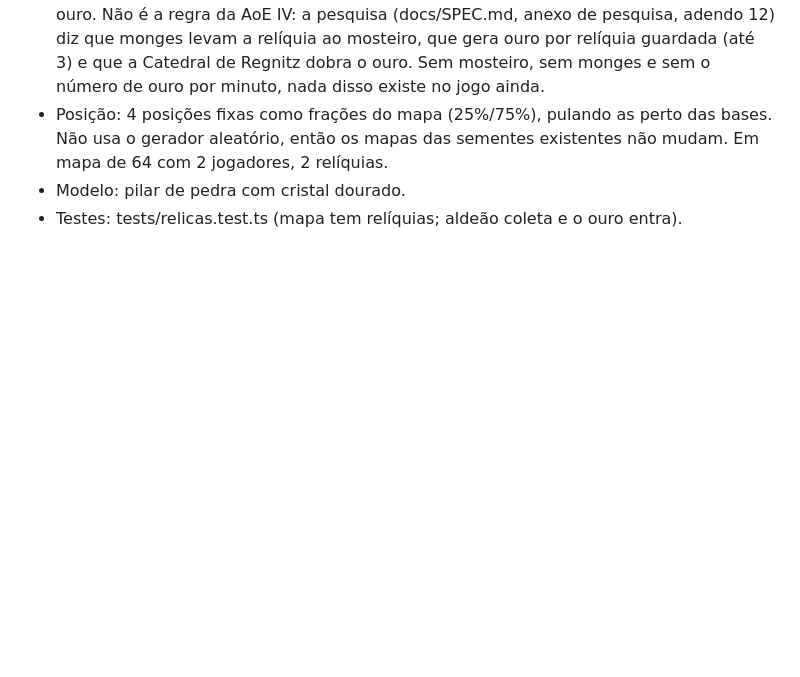
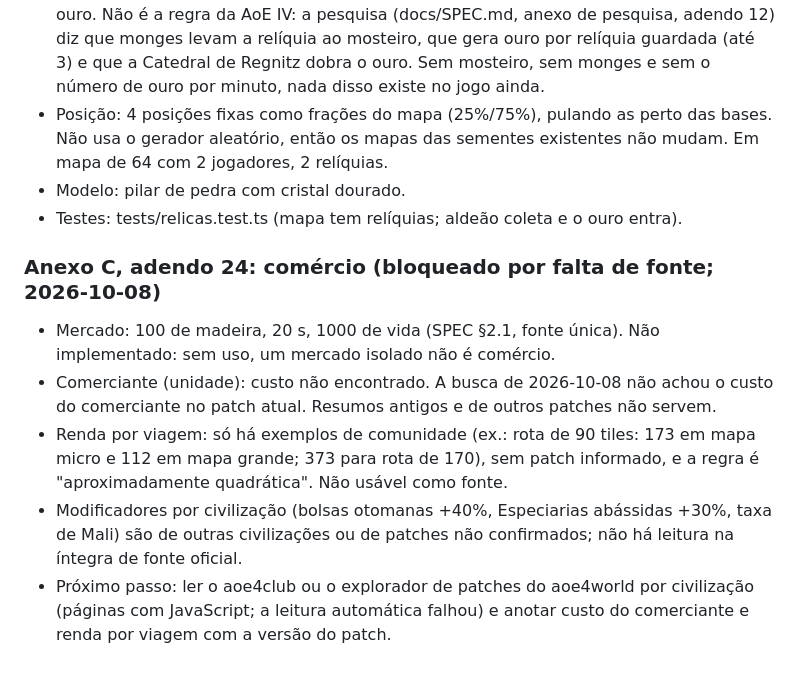
Before and after one commit to guhcostan/age-of-empires-haiku-5.5, a Markdown page: docs/SPEC.md, the part around the change. Rendered like a GitHub page; blank space fills up the shorter version.

Commit message:
SPEC: comércio bloqueado por fonte (adendo 24)
- Mercado (100 madeira, 20 s, 1000 de vida) está na SPEC; custo do comerciante e
  renda por viagem não foram achados em fonte do patch atual.
- Registro do bloqueio e do próximo passo; nada implementado.

Co-Authored-By: Claude <noreply@anthropic.com>
Claude-Session: https://claude.ai/code/session_01RZUpmZmjFfUsDhdXah759y

```diff
--- a/docs/SPEC.md
+++ b/docs/SPEC.md
@@ -718,3 +718,11 @@ Fontes lidas só por resumo de busca (a página do aoe4world é renderizada em J
 - Posição: 4 posições fixas como frações do mapa (25%/75%), pulando as perto das bases. Não usa o gerador aleatório, então os mapas das sementes existentes não mudam. Em mapa de 64 com 2 jogadores, 2 relíquias.
 - Modelo: pilar de pedra com cristal dourado.
 - Testes: tests/relicas.test.ts (mapa tem relíquias; aldeão coleta e o ouro entra).
+
+### Anexo C, adendo 24: comércio (bloqueado por falta de fonte; 2026-10-08)
+
+- Mercado: 100 de madeira, 20 s, 1000 de vida (SPEC §2.1, fonte única). Não implementado: sem uso, um mercado isolado não é comércio.
+- Comerciante (unidade): custo não encontrado. A busca de 2026-10-08 não achou o custo do comerciante no patch atual. Resumos antigos e de outros patches não servem.
+- Renda por viagem: só há exemplos de comunidade (ex.: rota de 90 tiles: 173 em mapa micro e 112 em mapa grande; 373 para rota de 170), sem patch informado, e a regra é "aproximadamente quadrática". Não usável como fonte.
+- Modificadores por civilização (bolsas otomanas +40%, Especiarias abássidas +30%, taxa de Mali) são de outras civilizações ou de patches não confirmados; não há leitura na íntegra de fonte oficial.
+- Próximo passo: ler o aoe4club ou o explorador de patches do aoe4world por civilização (páginas com JavaScript; a leitura automática falhou) e anotar custo do comerciante e renda por viagem com a versão do patch.
```
Also changed, not shown: docs/PROGRESS.md (+1 -1 lines).
